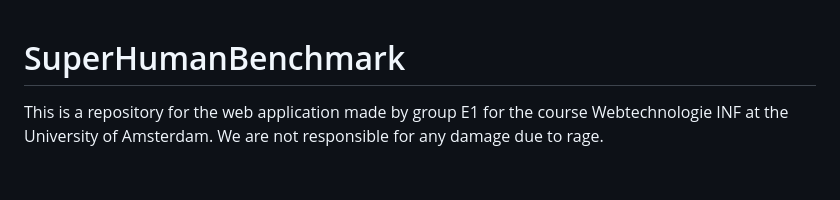
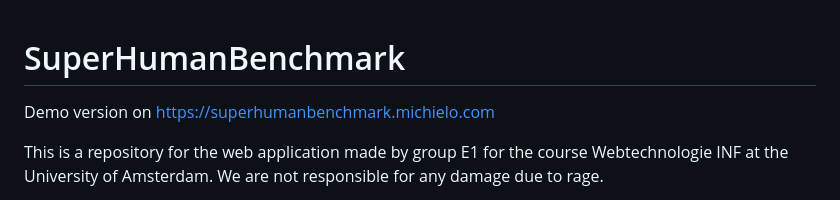
Before and after one commit to Michielo1/SuperHumanBenchmark, a Markdown page: README.md, the part around the change. Rendered like a GitHub page; blank space fills up the shorter version.

```diff
--- a/README.md
+++ b/README.md
@@ -1,4 +1,6 @@
 # SuperHumanBenchmark
+Demo version on [https://superhumanbenchmark.michielo.com](https://superhumanbenchmark.michielo.com)
+
 This is a repository for the web application made by group E1 for the course Webtechnologie INF at the University of Amsterdam.
 We are not responsible for any damage due to rage.
 
```
